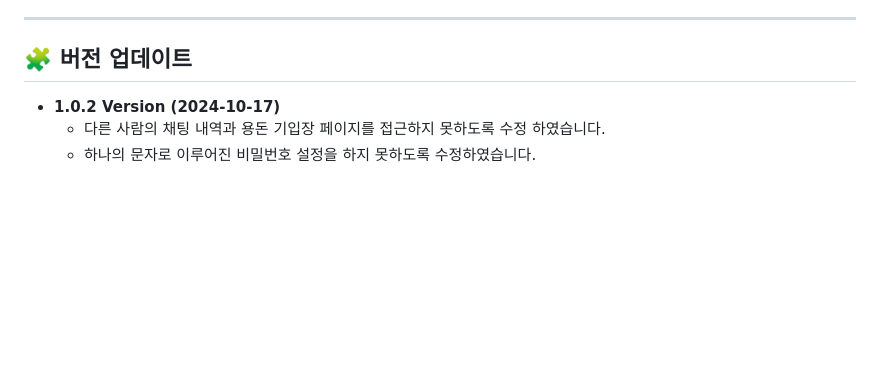
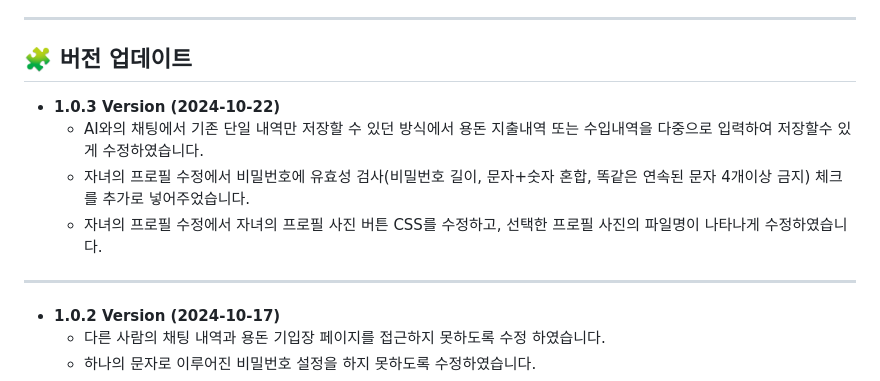
Before and after one commit to strongdambi/moamoa, a Markdown page: README.md, the part around the change. Rendered like a GitHub page; blank space fills up the shorter version.

```diff
--- a/README.md
+++ b/README.md
@@ -4,6 +4,11 @@
 
 ---
 ## 🧩 버전 업데이트
+- **1.0.3 Version (2024-10-22)**
+  - AI와의 채팅에서 기존 단일 내역만 저장할 수 있던 방식에서 용돈 지출내역 또는 수입내역을 다중으로 입력하여 저장할수 있게 수정하였습니다.
+  - 자녀의 프로필 수정에서 비밀번호에 유효성 검사(비밀번호 길이, 문자+숫자 혼합, 똑같은 연속된 문자 4개이상 금지) 체크를 추가로 넣어주었습니다.
+  - 자녀의 프로필 수정에서 자녀의 프로필 사진 버튼 CSS를 수정하고, 선택한 프로필 사진의 파일명이 나타나게 수정하였습니다.
+---
 - **1.0.2 Version (2024-10-17)**
   - 다른 사람의 채팅 내역과 용돈 기입장 페이지를 접근하지 못하도록 수정 하였습니다.
   - 하나의 문자로 이루어진 비밀번호 설정을 하지 못하도록 수정하였습니다.
```
